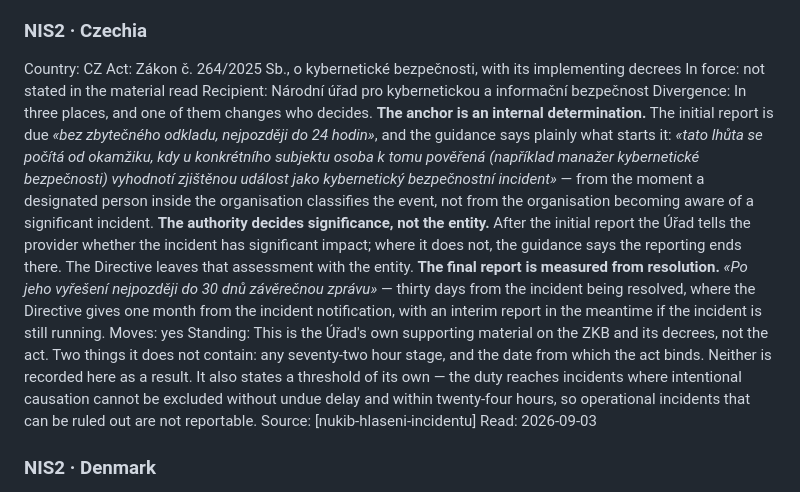
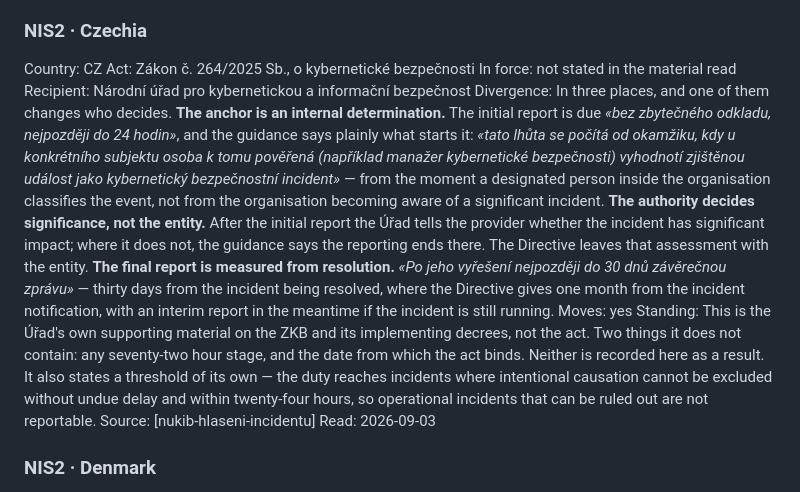
Before and after one commit to alessandroaledda/insider-threat-event-requirements, a Markdown page: iter.md, the part around the change. Rendered like a GitHub page.

Commit message:
The Czech citation is a citation

```diff
--- a/iter.md
+++ b/iter.md
@@ -1019,12 +1019,12 @@ Read: 2026-09-03
 
 ### NIS2 · Czechia
 Country: CZ
-Act: Zákon č. 264/2025 Sb., o kybernetické bezpečnosti, with its implementing decrees
+Act: Zákon č. 264/2025 Sb., o kybernetické bezpečnosti
 In force: not stated in the material read
 Recipient: Národní úřad pro kybernetickou a informační bezpečnost
 Divergence: In three places, and one of them changes who decides. **The anchor is an internal determination.** The initial report is due *«bez zbytečného odkladu, nejpozději do 24 hodin»*, and the guidance says plainly what starts it: *«tato lhůta se počítá od okamžiku, kdy u konkrétního subjektu osoba k tomu pověřená (například manažer kybernetické bezpečnosti) vyhodnotí zjištěnou událost jako kybernetický bezpečnostní incident»* — from the moment a designated person inside the organisation classifies the event, not from the organisation becoming aware of a significant incident. **The authority decides significance, not the entity.** After the initial report the Úřad tells the provider whether the incident has significant impact; where it does not, the guidance says the reporting ends there. The Directive leaves that assessment with the entity. **The final report is measured from resolution.** *«Po jeho vyřešení nejpozději do 30 dnů závěrečnou zprávu»* — thirty days from the incident being resolved, where the Directive gives one month from the incident notification, with an interim report in the meantime if the incident is still running.
 Moves: yes
-Standing: This is the Úřad's own supporting material on the ZKB and its decrees, not the act. Two things it does not contain: any seventy-two hour stage, and the date from which the act binds. Neither is recorded here as a result. It also states a threshold of its own — the duty reaches incidents where intentional causation cannot be excluded without undue delay and within twenty-four hours, so operational incidents that can be ruled out are not reportable.
+Standing: This is the Úřad's own supporting material on the ZKB and its implementing decrees, not the act. Two things it does not contain: any seventy-two hour stage, and the date from which the act binds. Neither is recorded here as a result. It also states a threshold of its own — the duty reaches incidents where intentional causation cannot be excluded without undue delay and within twenty-four hours, so operational incidents that can be ruled out are not reportable.
 Source: [nukib-hlaseni-incidentu]
 Read: 2026-09-03
 
```
